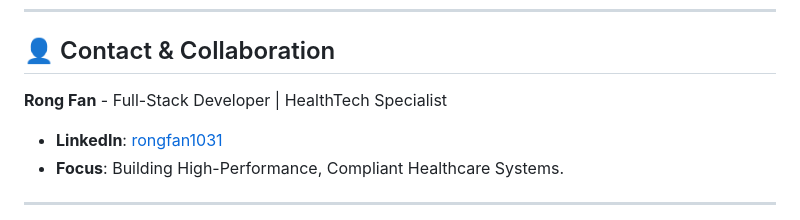
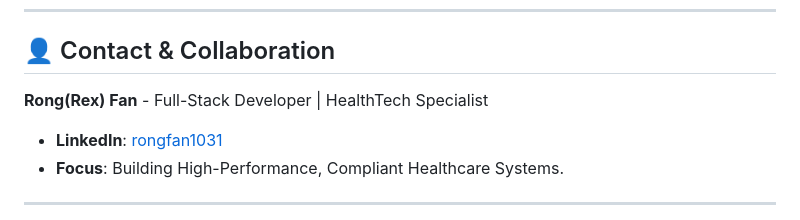
Before and after one commit to memoryfraction/HealthData-Interoperability-Csharp, a Markdown page: README.md, the part around the change. GitHub-like rendering.

```diff
--- a/README.md
+++ b/README.md
@@ -160,7 +160,7 @@ Complex clinical retrieval requires more than basic CRUD.
 ---
 
 ## 👤 Contact & Collaboration
-**Rong Fan** - Full-Stack Developer | HealthTech Specialist
+**Rong(Rex) Fan** - Full-Stack Developer | HealthTech Specialist
 * **LinkedIn**: [rongfan1031](https://www.linkedin.com/in/rongfan1031/)
 * **Focus**: Building High-Performance, Compliant Healthcare Systems.
 
```
